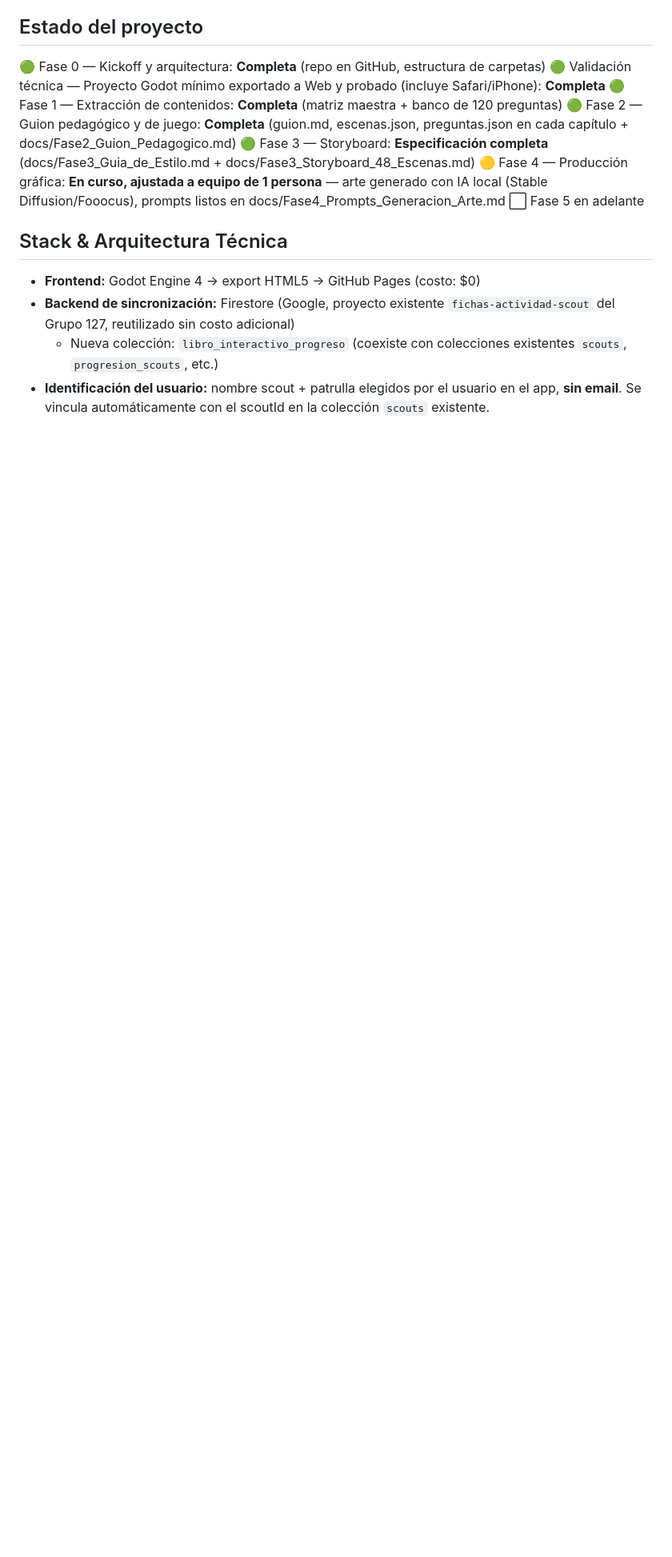
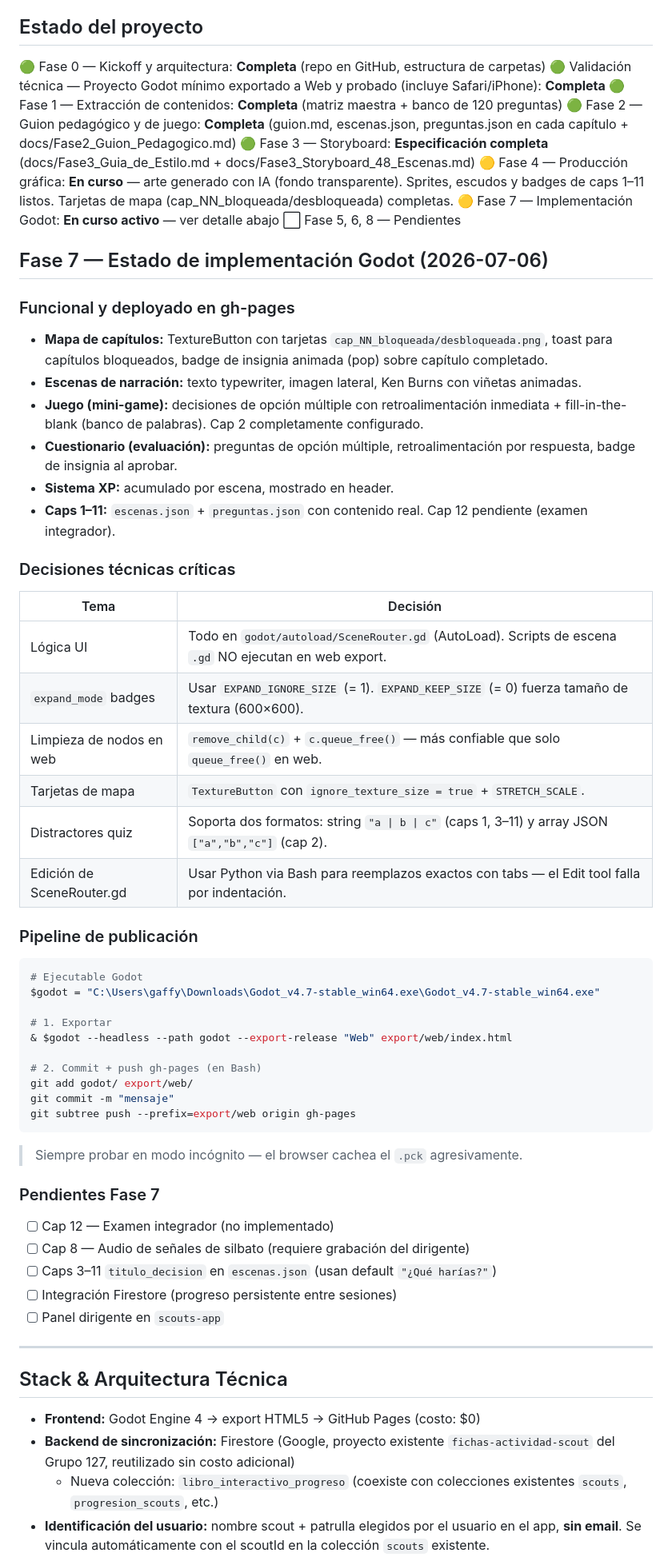
Before and after one commit to gaffyjes99-bot/investidura127, a Markdown page: README.md, the part around the change. Shown at 80% size. GitHub-like rendering; blank space fills up the shorter version.

Commit message:
docs: actualizar README con estado real de Fase 7 (2026-07-06)
Agrega sección de implementación Godot: funcionalidades deployadas,
decisiones técnicas críticas, pipeline de publicación y pendientes.

Co-Authored-By: Claude Sonnet 4.6 <noreply@anthropic.com>

````diff
--- a/README.md
+++ b/README.md
@@ -23,8 +23,53 @@ claude
 🟢 Fase 1 — Extracción de contenidos: **Completa** (matriz maestra + banco de 120 preguntas)
 🟢 Fase 2 — Guion pedagógico y de juego: **Completa** (guion.md, escenas.json, preguntas.json en cada capítulo + docs/Fase2_Guion_Pedagogico.md)
 🟢 Fase 3 — Storyboard: **Especificación completa** (docs/Fase3_Guia_de_Estilo.md + docs/Fase3_Storyboard_48_Escenas.md)
-🟡 Fase 4 — Producción gráfica: **En curso, ajustada a equipo de 1 persona** — arte generado con IA local (Stable Diffusion/Fooocus), prompts listos en docs/Fase4_Prompts_Generacion_Arte.md
-⬜ Fase 5 en adelante
+🟡 Fase 4 — Producción gráfica: **En curso** — arte generado con IA (fondo transparente). Sprites, escudos y badges de caps 1–11 listos. Tarjetas de mapa (cap_NN_bloqueada/desbloqueada) completas.
+🟡 Fase 7 — Implementación Godot: **En curso activo** — ver detalle abajo
+⬜ Fase 5, 6, 8 — Pendientes
+
+## Fase 7 — Estado de implementación Godot (2026-07-06)
+
+### Funcional y deployado en gh-pages
+- **Mapa de capítulos:** TextureButton con tarjetas `cap_NN_bloqueada/desbloqueada.png`, toast para capítulos bloqueados, badge de insignia animada (pop) sobre capítulo completado.
+- **Escenas de narración:** texto typewriter, imagen lateral, Ken Burns con viñetas animadas.
+- **Juego (mini-game):** decisiones de opción múltiple con retroalimentación inmediata + fill-in-the-blank (banco de palabras). Cap 2 completamente configurado.
+- **Cuestionario (evaluación):** preguntas de opción múltiple, retroalimentación por respuesta, badge de insignia al aprobar.
+- **Sistema XP:** acumulado por escena, mostrado en header.
+- **Caps 1–11:** `escenas.json` + `preguntas.json` con contenido real. Cap 12 pendiente (examen integrador).
+
+### Decisiones técnicas críticas
+| Tema | Decisión |
+|------|----------|
+| Lógica UI | Todo en `godot/autoload/SceneRouter.gd` (AutoLoad). Scripts de escena `.gd` NO ejecutan en web export. |
+| `expand_mode` badges | Usar `EXPAND_IGNORE_SIZE` (= 1). `EXPAND_KEEP_SIZE` (= 0) fuerza tamaño de textura (600×600). |
+| Limpieza de nodos en web | `remove_child(c)` + `c.queue_free()` — más confiable que solo `queue_free()` en web. |
+| Tarjetas de mapa | `TextureButton` con `ignore_texture_size = true` + `STRETCH_SCALE`. |
+| Distractores quiz | Soporta dos formatos: string `"a \| b \| c"` (caps 1, 3–11) y array JSON `["a","b","c"]` (cap 2). |
+| Edición de SceneRouter.gd | Usar Python via Bash para reemplazos exactos con tabs — el Edit tool falla por indentación. |
+
+### Pipeline de publicación
+```powershell
+# Ejecutable Godot
+$godot = "C:\Users\gaffy\Downloads\Godot_v4.7-stable_win64.exe\Godot_v4.7-stable_win64.exe"
+
+# 1. Exportar
+& $godot --headless --path godot --export-release "Web" export/web/index.html
+
+# 2. Commit + push gh-pages (en Bash)
+git add godot/ export/web/
+git commit -m "mensaje"
+git subtree push --prefix=export/web origin gh-pages
+```
+> Siempre probar en modo incógnito — el browser cachea el `.pck` agresivamente.
+
+### Pendientes Fase 7
+- [ ] Cap 12 — Examen integrador (no implementado)
+- [ ] Cap 8 — Audio de señales de silbato (requiere grabación del dirigente)
+- [ ] Caps 3–11 `titulo_decision` en `escenas.json` (usan default `"¿Qué harías?"`)
+- [ ] Integración Firestore (progreso persistente entre sesiones)
+- [ ] Panel dirigente en `scouts-app`
+
+---
 
 ## Stack & Arquitectura Técnica
 - **Frontend:** Godot Engine 4 → export HTML5 → GitHub Pages (costo: $0)
````
